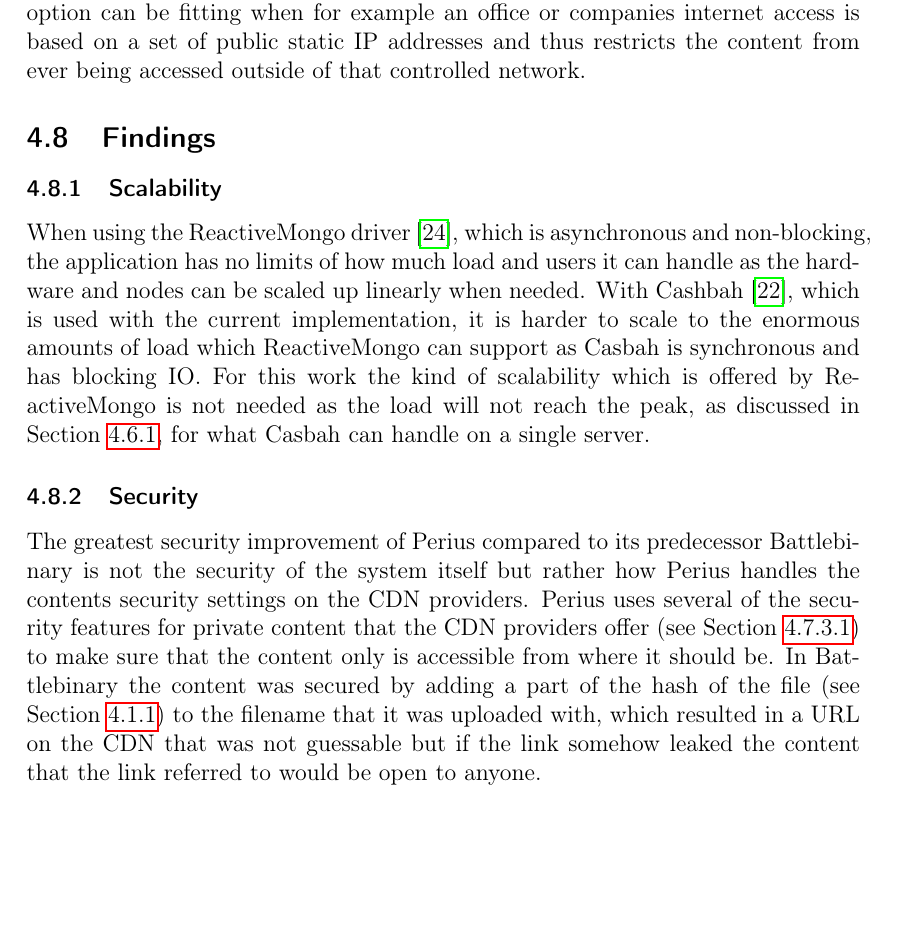
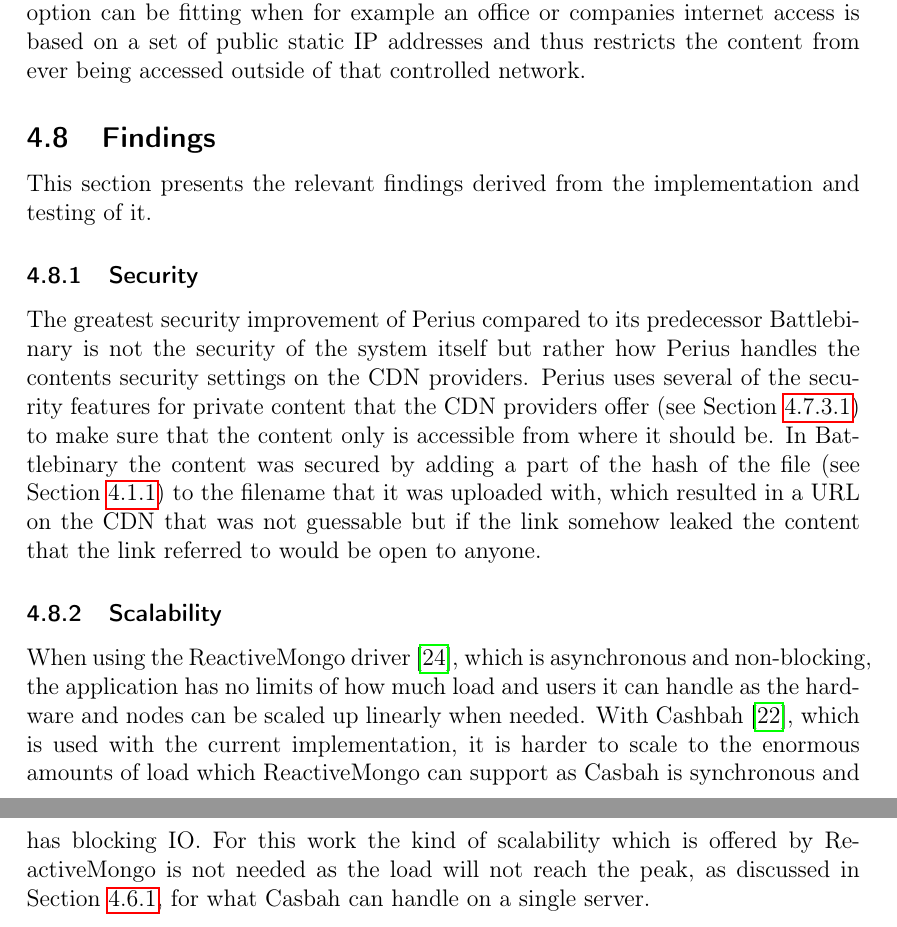
Before and after one commit to spydon/master-thesis, a LaTeX paper (tex/paper.tex): part of page 38 of 46 before the commit and two parts of pages 38 and 39 of 46 after it, the two joined at a grey line, cut so that both start at the same text, the shorter picture padded with empty space. Compiled offline with pdfLaTeX.

Commit message:
Reorganised findings section

```diff
--- a/tex/paper.tex
+++ b/tex/paper.tex
@@ -1366,14 +1366,7 @@
 content from ever being accessed outside of that controlled network.
 
 \subsection{Findings}
-\subsubsection{Scalability}
-When using the ReactiveMongo driver~\cite{REACTIVEMONGO}, which is asynchronous and non-blocking,
-the application has no limits of how much load and users it can handle as the hardware and nodes
-can be scaled up linearly when needed. With Cashbah~\cite{CASBAH}, which is used with the current
-implementation, it is harder to scale to the enormous amounts of load which ReactiveMongo can
-support as Casbah is synchronous and has blocking IO. For this work the kind of scalability which
-is offered by ReactiveMongo is not needed as the load will not reach the peak, as discussed in
-Section~\ref{sec:GET_REQUESTS}, for what Casbah can handle on a single server.
+This section presents the relevant findings derived from the implementation and testing of it.
 
 \subsubsection{Security}
 The greatest security improvement of Perius compared to its predecessor Battlebinary is not the
@@ -1385,6 +1378,15 @@
 which resulted in a URL on the CDN that was not guessable but if the link somehow leaked the
 content that the link referred to would be open to anyone.
 
+\subsubsection{Scalability}
+When using the ReactiveMongo driver~\cite{REACTIVEMONGO}, which is asynchronous and non-blocking,
+the application has no limits of how much load and users it can handle as the hardware and nodes
+can be scaled up linearly when needed. With Cashbah~\cite{CASBAH}, which is used with the current
+implementation, it is harder to scale to the enormous amounts of load which ReactiveMongo can
+support as Casbah is synchronous and has blocking IO. For this work the kind of scalability which
+is offered by ReactiveMongo is not needed as the load will not reach the peak, as discussed in
+Section~\ref{sec:GET_REQUESTS}, for what Casbah can handle on a single server.
+
 \subsubsection{Load Testing}
 Section~\ref{sec:load_testing}, specifically Listing~\ref{OKREQUEST}, shows that the HTTP server can
 answer about 100K requests/s when not involving any payload other than status code 200 (OK). When
```
Also changed, not shown: tex/paper.pdf, tex/paper.tex (3 more changed lines).
